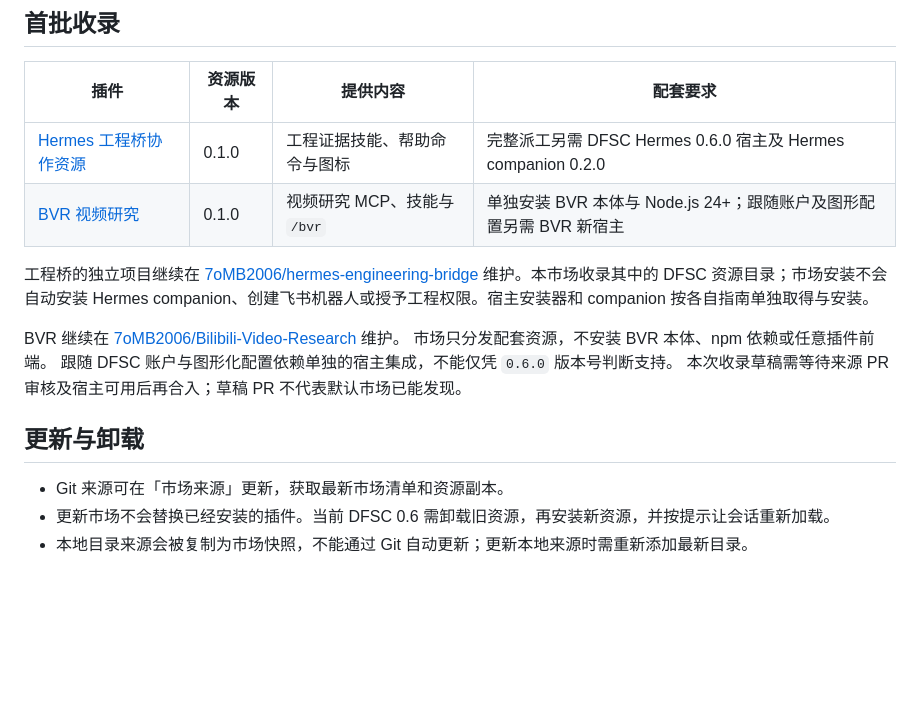
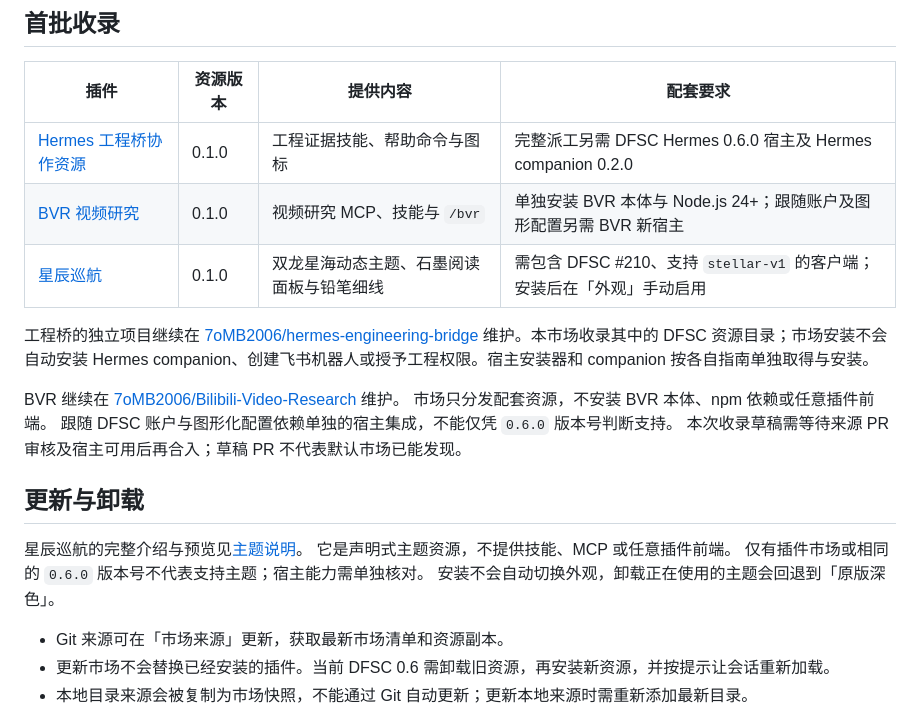
Before and after one commit to 7oMB2006/dfsc-community-plugins, a Markdown page: README.md, the part around the change. GitHub-like rendering; blank space fills up the shorter version.

```diff
--- a/README.md
+++ b/README.md
@@ -29,6 +29,7 @@ Git 来源需要本机可用的 Git。公开 Git 源可直接访问；私有 Git
 | --- | --- | --- | --- |
 | [Hermes 工程桥协作资源](docs/plugins/hermes-engineering-bridge.md) | 0.1.0 | 工程证据技能、帮助命令与图标 | 完整派工另需 DFSC Hermes 0.6.0 宿主及 Hermes companion 0.2.0 |
 | [BVR 视频研究](docs/plugins/bilibili-video-research.md) | 0.1.0 | 视频研究 MCP、技能与 `/bvr` | 单独安装 BVR 本体与 Node.js 24+；跟随账户及图形配置另需 BVR 新宿主 |
+| [星辰巡航](docs/plugins/stellar-cruise.md) | 0.1.0 | 双龙星海动态主题、石墨阅读面板与铅笔细线 | 需包含 DFSC #210、支持 `stellar-v1` 的客户端；安装后在「外观」手动启用 |
 
 工程桥的独立项目继续在 [7oMB2006/hermes-engineering-bridge](https://github.com/7oMB2006/hermes-engineering-bridge) 维护。本市场收录其中的 DFSC 资源目录；市场安装不会自动安装 Hermes companion、创建飞书机器人或授予工程权限。宿主安装器和 companion 按各自指南单独取得与安装。
 
@@ -38,6 +39,11 @@ BVR 继续在 [7oMB2006/Bilibili-Video-Research](https://github.com/7oMB2006/Bil
 本次收录草稿需等待来源 PR 审核及宿主可用后再合入；草稿 PR 不代表默认市场已能发现。
 
 ## 更新与卸载
+
+星辰巡航的完整介绍与预览见[主题说明](docs/plugins/stellar-cruise.md)。
+它是声明式主题资源，不提供技能、MCP 或任意插件前端。
+仅有插件市场或相同的 `0.6.0` 版本号不代表支持主题；宿主能力需单独核对。
+安装不会自动切换外观，卸载正在使用的主题会回退到「原版深色」。
 
 - Git 来源可在「市场来源」更新，获取最新市场清单和资源副本。
 - 更新市场不会替换已经安装的插件。当前 DFSC 0.6 需卸载旧资源，再安装新资源，并按提示让会话重新加载。
```
Also changed, not shown: docs/plugins/stellar-cruise.md (added, +78 -0 lines), docs/verification.md (+56 -0 lines), plugins/stellar-cruise/README.md (added, +78 -0 lines), docs/assets/stellar-cruise/chat.png (added), docs/assets/stellar-cruise/welcome.png (added), 10 other files.
